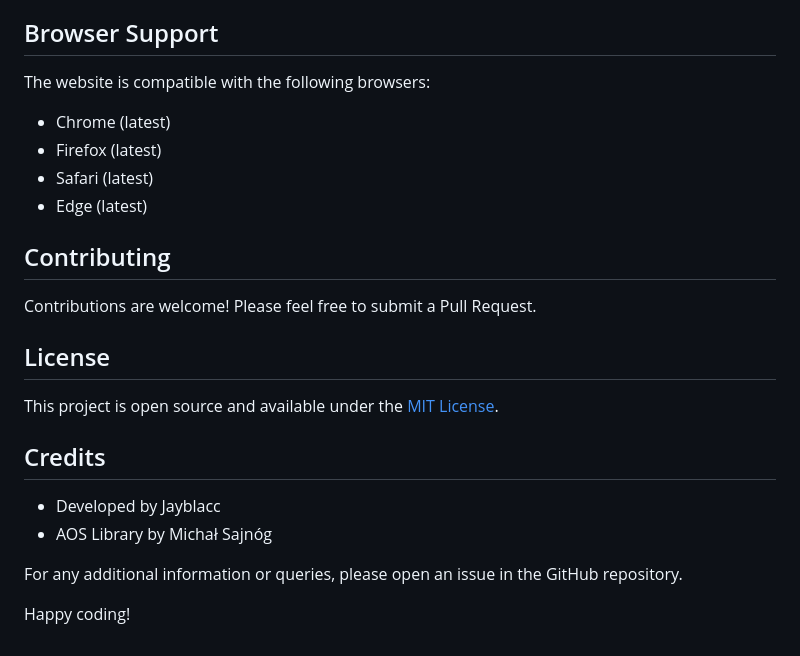
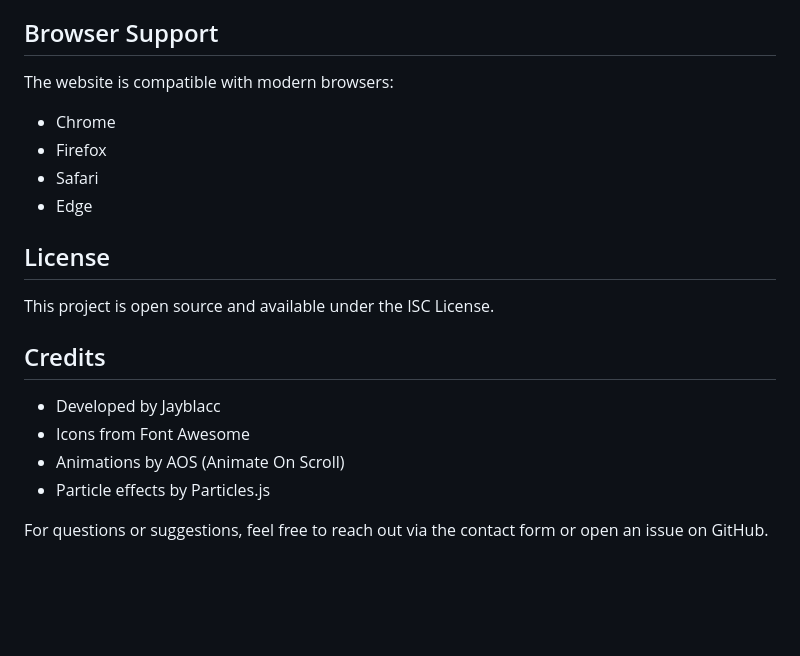
Before and after one commit to jayblacc2/web-dev-portfolio, a Markdown page: readME.md, the part around one of its changes. Rendered like a GitHub page; blank space fills up the shorter version.

Commit message:
docs: update readme with new project details and structure

```diff
--- a/readME.md
+++ b/readME.md
@@ -90,26 +125,21 @@ modern-portfolio-website/
 
 ## Browser Support
 
-The website is compatible with the following browsers:
-
-- Chrome (latest)
-- Firefox (latest)
-- Safari (latest)
-- Edge (latest)
-
-## Contributing
-
-Contributions are welcome! Please feel free to submit a Pull Request.
+The website is compatible with modern browsers:
+- Chrome
+- Firefox
+- Safari
+- Edge
 
 ## License
 
-This project is open source and available under the [MIT License](LICENSE).
+This project is open source and available under the ISC License.
 
 ## Credits
 
 - Developed by Jayblacc
-- AOS Library by Michał Sajnóg
+- Icons from Font Awesome
+- Animations by AOS (Animate On Scroll)
+- Particle effects by Particles.js
 
-For any additional information or queries, please open an issue in the GitHub repository.
-
-Happy coding!
+For questions or suggestions, feel free to reach out via the contact form or open an issue on GitHub.
```
Also changed, not shown: other parts of readME.md (+99 -64 lines).
